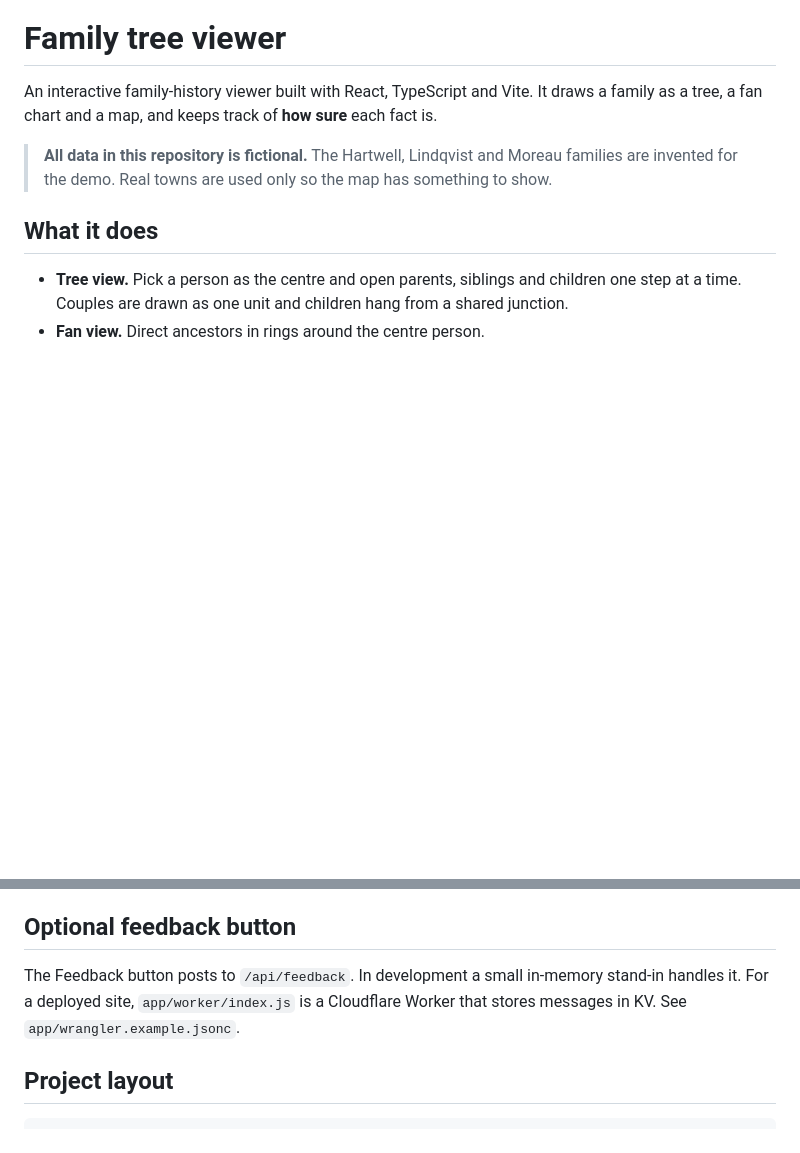
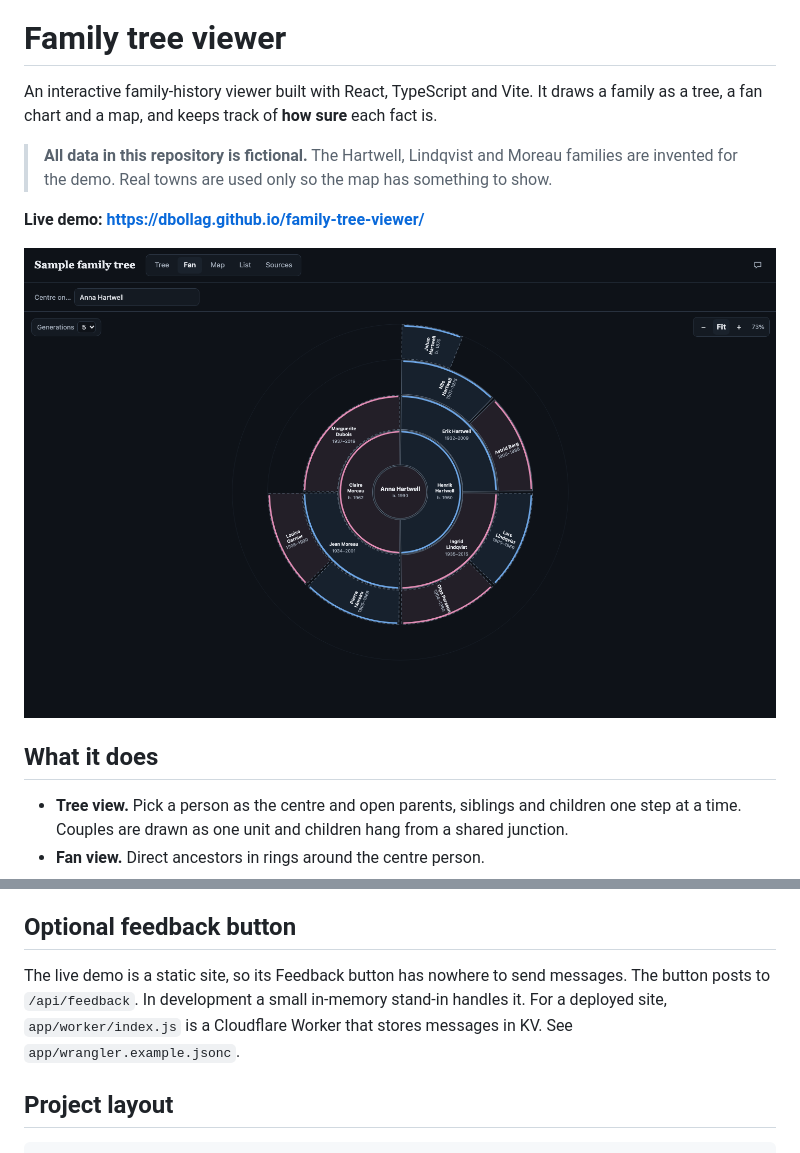
Before and after one commit to dbollag/family-tree-viewer, a Markdown page: README.md, 2 parts joined by grey strips. Rendered like a GitHub page; pictures changed too: docs/fan.png (added); blank space fills up the shorter version.

Commit message:
Add README screenshot and GitHub Pages demo

```diff
--- a/README.md
+++ b/README.md
@@ -3,6 +3,10 @@
 An interactive family-history viewer built with React, TypeScript and Vite. It draws a family as a tree, a fan chart and a map, and keeps track of **how sure** each fact is.
 
 > **All data in this repository is fictional.** The Hartwell, Lindqvist and Moreau families are invented for the demo. Real towns are used only so the map has something to show.
+
+**Live demo: https://dbollag.github.io/family-tree-viewer/**
+
+![Fan view of the sample family](docs/fan.png)
 
 ## What it does
 
@@ -39,7 +43,7 @@ The sample data is generated by [`scripts/make_sample_data.py`](scripts/make_sam
 
 ## Optional feedback button
 
-The Feedback button posts to `/api/feedback`. In development a small in-memory stand-in handles it. For a deployed site, `app/worker/index.js` is a Cloudflare Worker that stores messages in KV. See `app/wrangler.example.jsonc`.
+The live demo is a static site, so its Feedback button has nowhere to send messages. The button posts to `/api/feedback`. In development a small in-memory stand-in handles it. For a deployed site, `app/worker/index.js` is a Cloudflare Worker that stores messages in KV. See `app/wrangler.example.jsonc`.
 
 ## Project layout
 
```
Also changed, not shown: 4 other files.
